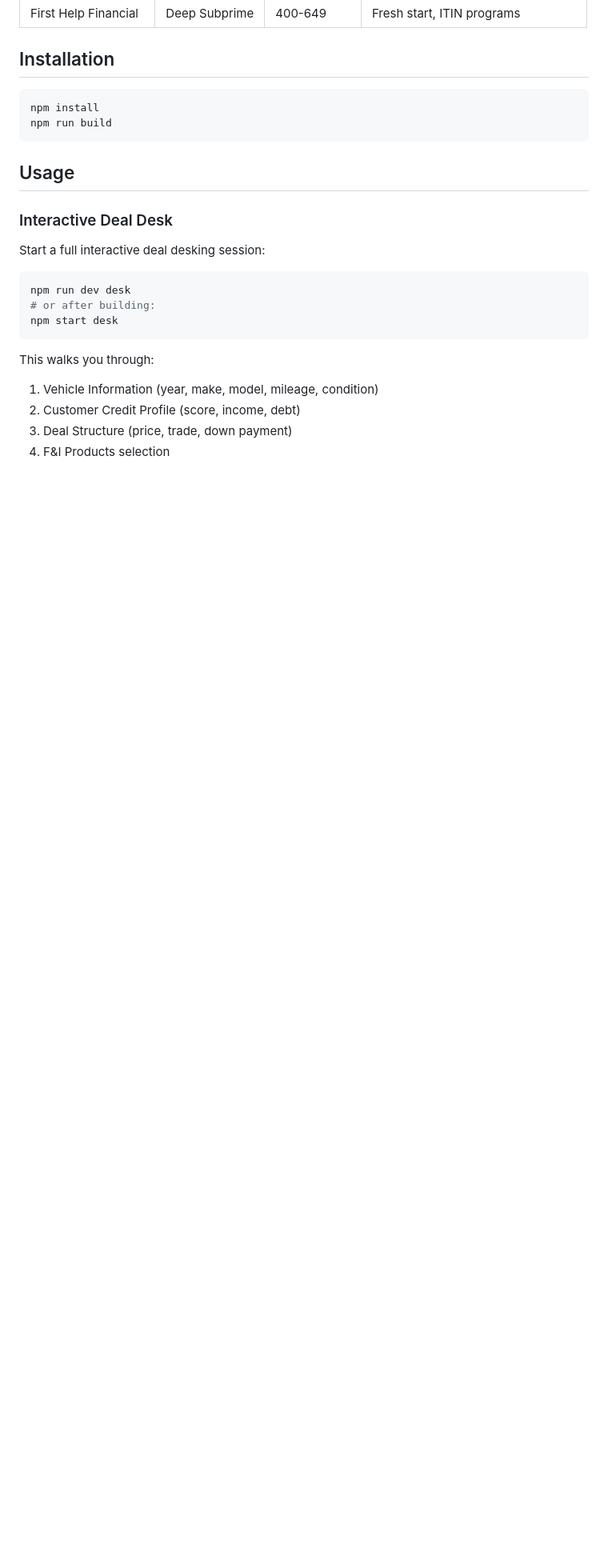
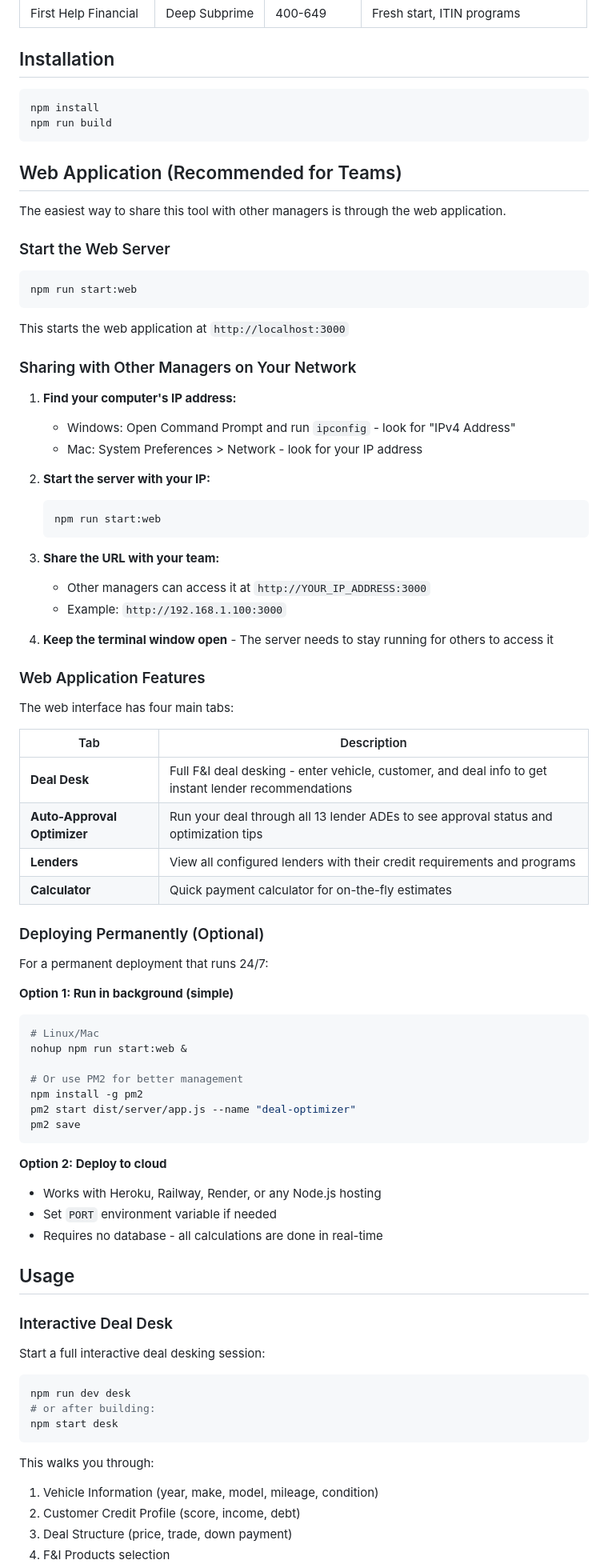
Before and after one commit to doodleoftheyankee/automotive-deal-optimizer, a Markdown page: README.md, the part around one of its changes. Shown at 80% size. GitHub-like rendering; blank space fills up the shorter version.

Commit message:
docs: Add web application usage and sharing instructions
- Add comprehensive web app section with start commands
- Include network sharing instructions for team access
- Document all four web interface tabs
- Add deployment options (background, PM2, cloud)
- Update project structure to include server and public folders
- Add start:web script to Scripts table

````diff
--- a/README.md
+++ b/README.md
@@ -40,6 +40,66 @@ A comprehensive deal structuring tool designed to replicate ERA Ignite F&I Deski
 npm install
 npm run build
 ```
+
+## Web Application (Recommended for Teams)
+
+The easiest way to share this tool with other managers is through the web application.
+
+### Start the Web Server
+
+```bash
+npm run start:web
+```
+
+This starts the web application at `http://localhost:3000`
+
+### Sharing with Other Managers on Your Network
+
+1. **Find your computer's IP address:**
+   - Windows: Open Command Prompt and run `ipconfig` - look for "IPv4 Address"
+   - Mac: System Preferences > Network - look for your IP address
+
+2. **Start the server with your IP:**
+   ```bash
+   npm run start:web
+   ```
+
+3. **Share the URL with your team:**
+   - Other managers can access it at `http://YOUR_IP_ADDRESS:3000`
+   - Example: `http://192.168.1.100:3000`
+
+4. **Keep the terminal window open** - The server needs to stay running for others to access it
+
+### Web Application Features
+
+The web interface has four main tabs:
+
+| Tab | Description |
+|-----|-------------|
+| **Deal Desk** | Full F&I deal desking - enter vehicle, customer, and deal info to get instant lender recommendations |
+| **Auto-Approval Optimizer** | Run your deal through all 13 lender ADEs to see approval status and optimization tips |
+| **Lenders** | View all configured lenders with their credit requirements and programs |
+| **Calculator** | Quick payment calculator for on-the-fly estimates |
+
+### Deploying Permanently (Optional)
+
+For a permanent deployment that runs 24/7:
+
+**Option 1: Run in background (simple)**
+```bash
+# Linux/Mac
+nohup npm run start:web &
+
+# Or use PM2 for better management
+npm install -g pm2
+pm2 start dist/server/app.js --name "deal-optimizer"
+pm2 save
+```
+
+**Option 2: Deploy to cloud**
+- Works with Heroku, Railway, Render, or any Node.js hosting
+- Set `PORT` environment variable if needed
+- Requires no database - all calculations are done in real-time
 
 ## Usage
 
````
Also changed, not shown: other parts of README.md (+12 -1 lines).
